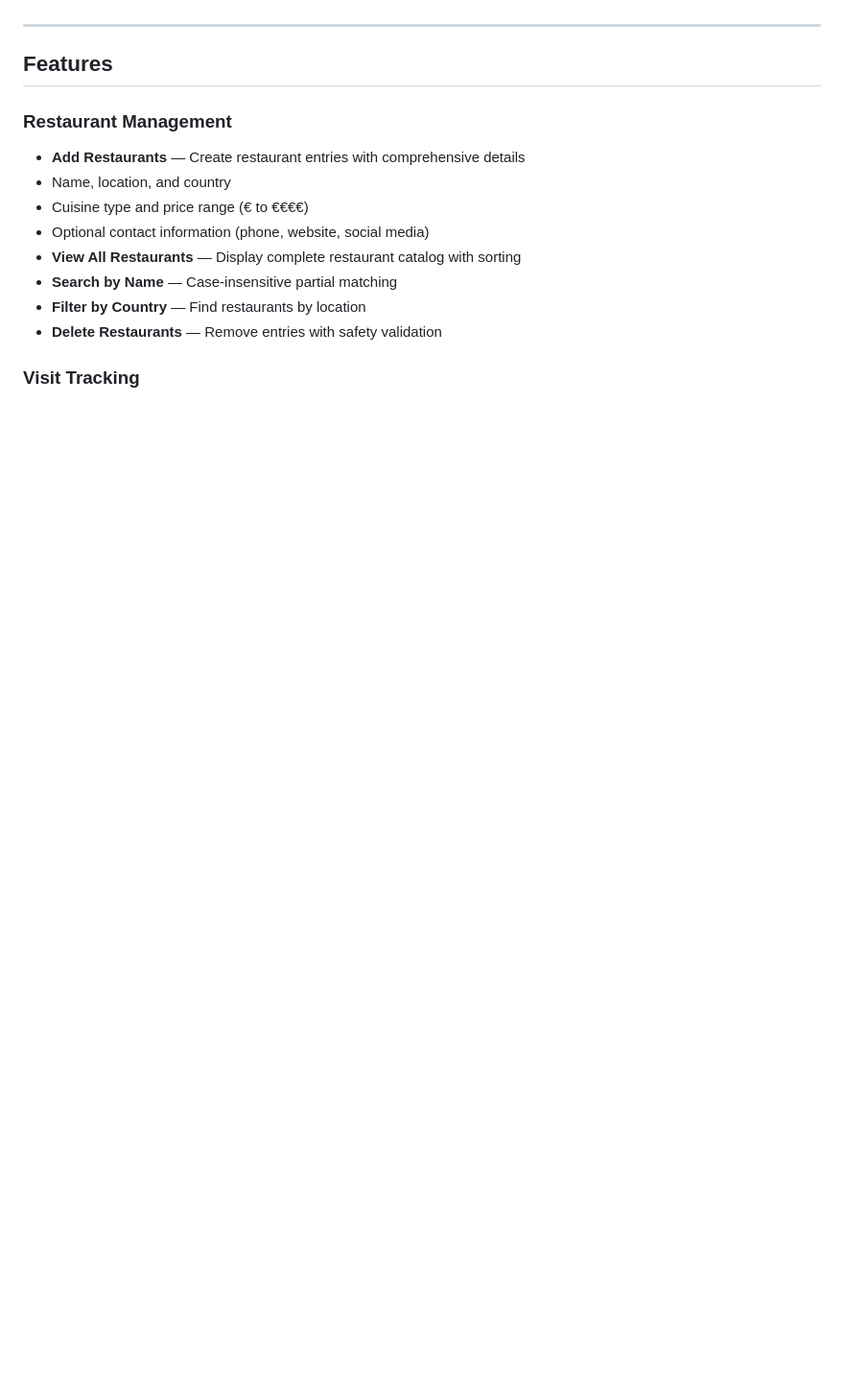
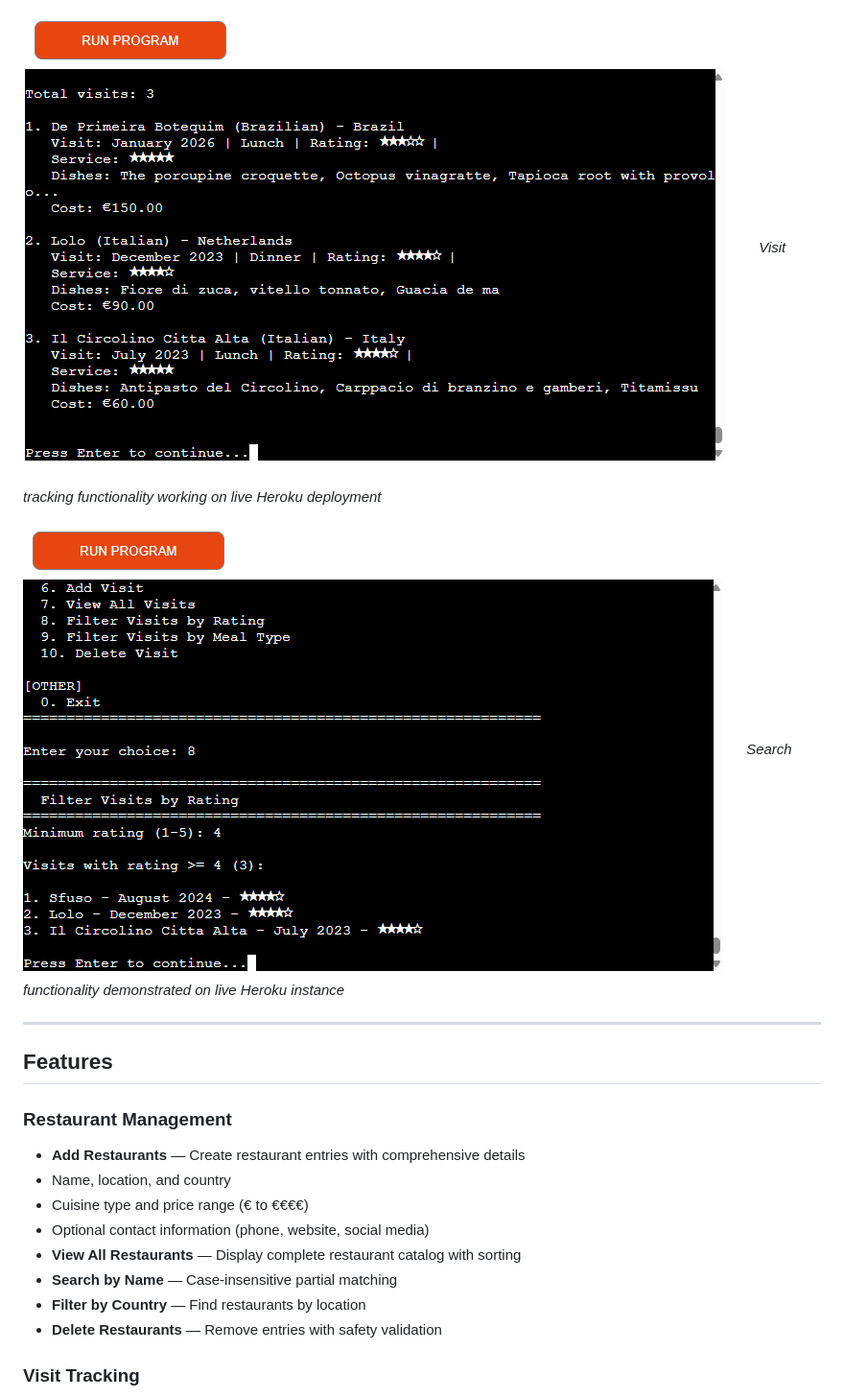
Before and after one commit to crucioltheresa/bite-tracker, a Markdown page: README.md, the part around the change printed below. Shown: that part at 96% size. GitHub-like rendering; pictures changed too: screenshots/heroku_search.png (added), screenshots/heroku_visits.png (added); blank space fills up the shorter version.

Commit message:
Add Heroku live deployment section and screenshots

```diff
--- a/README.md
+++ b/README.md
@@ -49,3 +66,8 @@ Built as a portfolio project for Code Institute, this application demonstrates:
+![Heroku Visit Tracking](screenshots/heroku_visits.png)
+*Visit tracking functionality working on live Heroku deployment*
+
+![Heroku Search Feature](screenshots/heroku_search.png)
+*Search functionality demonstrated on live Heroku instance*
 
 ---
 
```
Also changed, not shown: other parts of README.md (+69 -0 lines), screenshots/heroku_restaurants.png (added).
